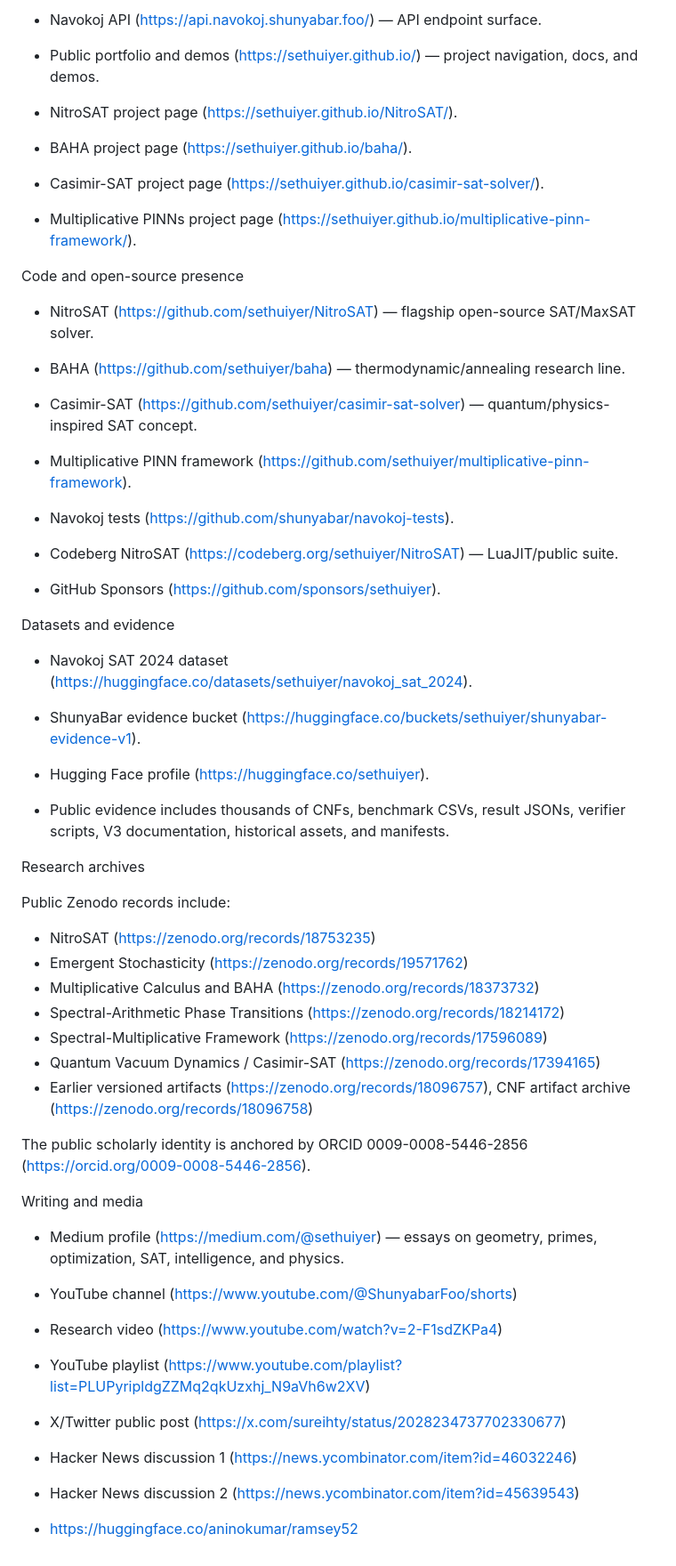
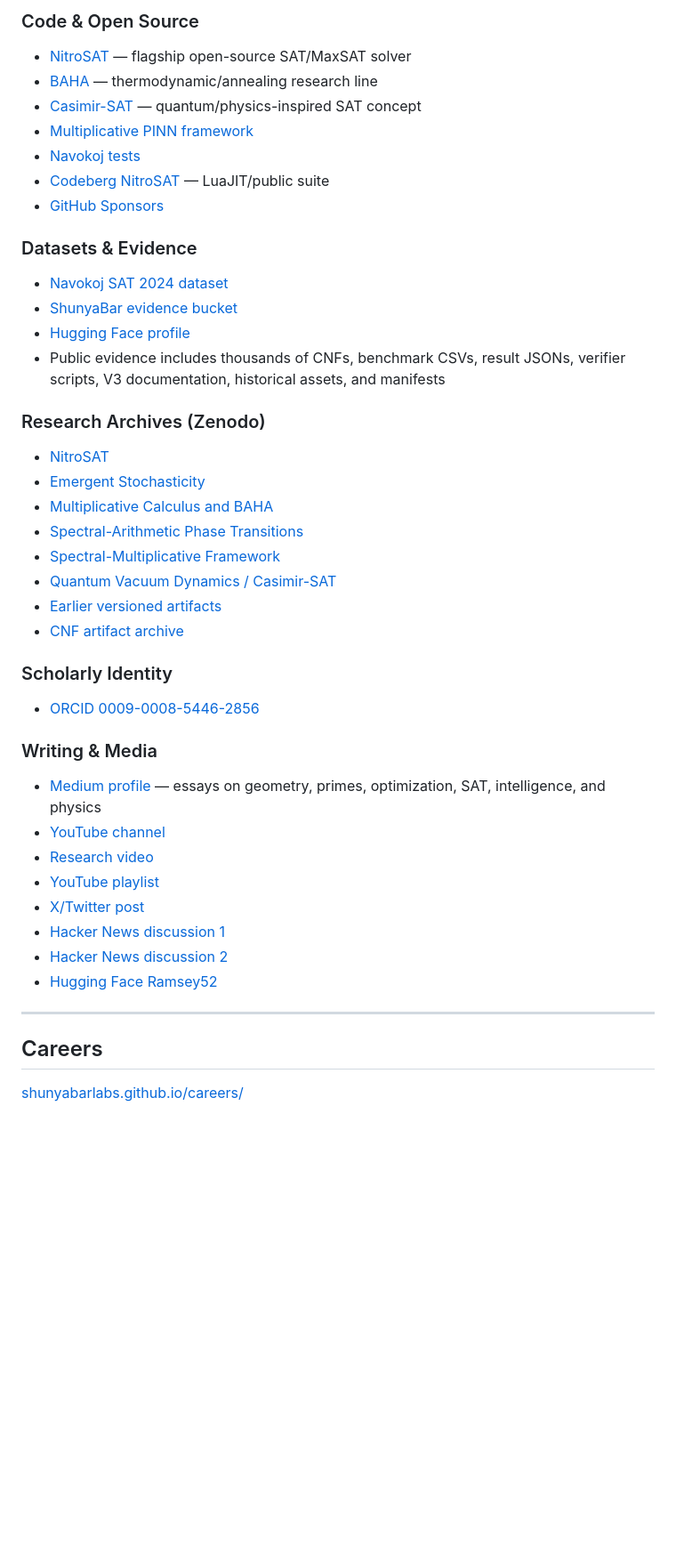
Before and after one commit to shunyabarlabs/shunyabarlabs, a Markdown page: README.md, the part around one of its changes. Shown at 89% size. Rendered like a GitHub page; blank space fills up the shorter version.

```diff
--- a/README.md
+++ b/README.md
@@ -50,67 +69,44 @@ ShunyaBar Labs builds optimization engines based on thermodynamics, spectral geo
 
-  - Navokoj API (https://api.navokoj.shunyabar.foo/) — API endpoint surface.
-  - Public portfolio and demos (https://sethuiyer.github.io/) — project navigation, docs, and
-    demos.
+### Code & Open Source
+- [NitroSAT](https://github.com/sethuiyer/NitroSAT) — flagship open-source SAT/MaxSAT solver
+- [BAHA](https://github.com/sethuiyer/baha) — thermodynamic/annealing research line
+- [Casimir-SAT](https://github.com/sethuiyer/casimir-sat-solver) — quantum/physics-inspired SAT concept
+- [Multiplicative PINN framework](https://github.com/sethuiyer/multiplicative-pinn-framework)
+- [Navokoj tests](https://github.com/shunyabar/navokoj-tests)
+- [Codeberg NitroSAT](https://codeberg.org/sethuiyer/NitroSAT) — LuaJIT/public suite
+- [GitHub Sponsors](https://github.com/sponsors/sethuiyer)
 
-  - NitroSAT project page (https://sethuiyer.github.io/NitroSAT/).
-  - BAHA project page (https://sethuiyer.github.io/baha/).
-  - Casimir-SAT project page (https://sethuiyer.github.io/casimir-sat-solver/).
-  - Multiplicative PINNs project page
-    (https://sethuiyer.github.io/multiplicative-pinn-framework/).
+### Datasets & Evidence
+- [Navokoj SAT 2024 dataset](https://huggingface.co/datasets/sethuiyer/navokoj_sat_2024)
+- [ShunyaBar evidence bucket](https://huggingface.co/buckets/sethuiyer/shunyabar-evidence-v1)
+- [Hugging Face profile](https://huggingface.co/sethuiyer)
+- Public evidence includes thousands of CNFs, benchmark CSVs, result JSONs, verifier scripts, V3 documentation, historical assets, and manifests
 
-  Code and open-source presence
+### Research Archives (Zenodo)
+- [NitroSAT](https://zenodo.org/records/18753235)
+- [Emergent Stochasticity](https://zenodo.org/records/19571762)
+- [Multiplicative Calculus and BAHA](https://zenodo.org/records/18373732)
+- [Spectral-Arithmetic Phase Transitions](https://zenodo.org/records/18214172)
+- [Spectral-Multiplicative Framework](https://zenodo.org/records/17596089)
+- [Quantum Vacuum Dynamics / Casimir-SAT](https://zenodo.org/records/17394165)
+- [Earlier versioned artifacts](https://zenodo.org/records/18096757)
+- [CNF artifact archive](https://zenodo.org/records/18096758)
 
-  - NitroSAT (https://github.com/sethuiyer/NitroSAT) — flagship open-source SAT/MaxSAT
-    solver.
+### Scholarly Identity
+- [ORCID 0009-0008-5446-2856](https://orcid.org/0009-0008-5446-2856)
 
-  - BAHA (https://github.com/sethuiyer/baha) — thermodynamic/annealing research line.
-  - Casimir-SAT (https://github.com/sethuiyer/casimir-sat-solver) — quantum/physics-inspired
-    SAT concept.
+### Writing & Media
+- [Medium profile](https://medium.com/@sethuiyer) — essays on geometry, primes, optimization, SAT, intelligence, and physics
+- [YouTube channel](https://www.youtube.com/@ShunyabarFoo/shorts)
+- [Research video](https://www.youtube.com/watch?v=2-F1sdZKPa4)
+- [YouTube playlist](https://www.youtube.com/playlist?list=PLUPyripldgZZMq2qkUzxhj_N9aVh6w2XV)
+- [X/Twitter post](https://x.com/sureihty/status/2028234737702330677)
+- [Hacker News discussion 1](https://news.ycombinator.com/item?id=46032246)
+- [Hacker News discussion 2](https://news.ycombinator.com/item?id=45639543)
+- [Hugging Face Ramsey52](https://huggingface.co/aninokumar/ramsey52)
 
-  - Multiplicative PINN framework
-    (https://github.com/sethuiyer/multiplicative-pinn-framework).
+---
 
-  - Navokoj tests (https://github.com/shunyabar/navokoj-tests).
-  - Codeberg NitroSAT (https://codeberg.org/sethuiyer/NitroSAT) — LuaJIT/public suite.
-  - GitHub Sponsors (https://github.com/sponsors/sethuiyer).
+## Careers
 
-  Datasets and evidence
-
-  - Navokoj SAT 2024 dataset (https://huggingface.co/datasets/sethuiyer/navokoj_sat_2024).
-  - ShunyaBar evidence bucket
-    (https://huggingface.co/buckets/sethuiyer/shunyabar-evidence-v1).
-
-  - Hugging Face profile (https://huggingface.co/sethuiyer).
-  - Public evidence includes thousands of CNFs, benchmark CSVs, result JSONs, verifier
-    scripts, V3 documentation, historical assets, and manifests.
-
-  Research archives
-
-  Public Zenodo records include:
-
-  - NitroSAT (https://zenodo.org/records/18753235)
-  - Emergent Stochasticity (https://zenodo.org/records/19571762)
-  - Multiplicative Calculus and BAHA (https://zenodo.org/records/18373732)
-  - Spectral-Arithmetic Phase Transitions (https://zenodo.org/records/18214172)
-  - Spectral-Multiplicative Framework (https://zenodo.org/records/17596089)
-  - Quantum Vacuum Dynamics / Casimir-SAT (https://zenodo.org/records/17394165)
-  - Earlier versioned artifacts (https://zenodo.org/records/18096757), CNF artifact archive
-    (https://zenodo.org/records/18096758)
-
-  The public scholarly identity is anchored by ORCID 0009-0008-5446-2856
-  (https://orcid.org/0009-0008-5446-2856).
-
-  Writing and media
-
-  - Medium profile (https://medium.com/@sethuiyer) — essays on geometry, primes,
-    optimization, SAT, intelligence, and physics.
-
-  - YouTube channel (https://www.youtube.com/@ShunyabarFoo/shorts)
-  - Research video (https://www.youtube.com/watch?v=2-F1sdZKPa4)
-  - YouTube playlist
-    (https://www.youtube.com/playlist?list=PLUPyripldgZZMq2qkUzxhj_N9aVh6w2XV)
-
-  - X/Twitter public post (https://x.com/sureihty/status/2028234737702330677)
-  - Hacker News discussion 1 (https://news.ycombinator.com/item?id=46032246)
-  - Hacker News discussion 2 (https://news.ycombinator.com/item?id=45639543)
-  - https://huggingface.co/aninokumar/ramsey52
+[shunyabarlabs.github.io/careers/](https://shunyabarlabs.github.io/careers/)
```
Also changed, not shown: other parts of README.md (+43 -24 lines).
